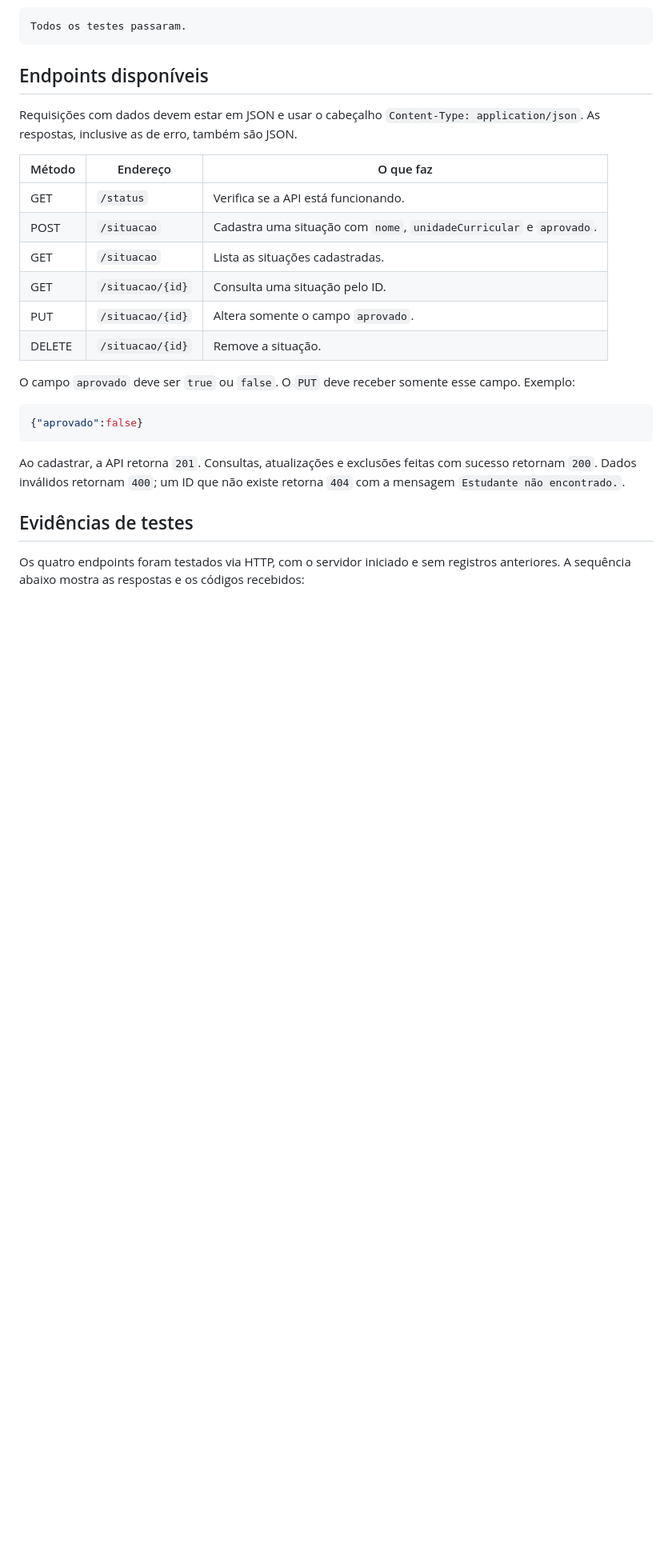
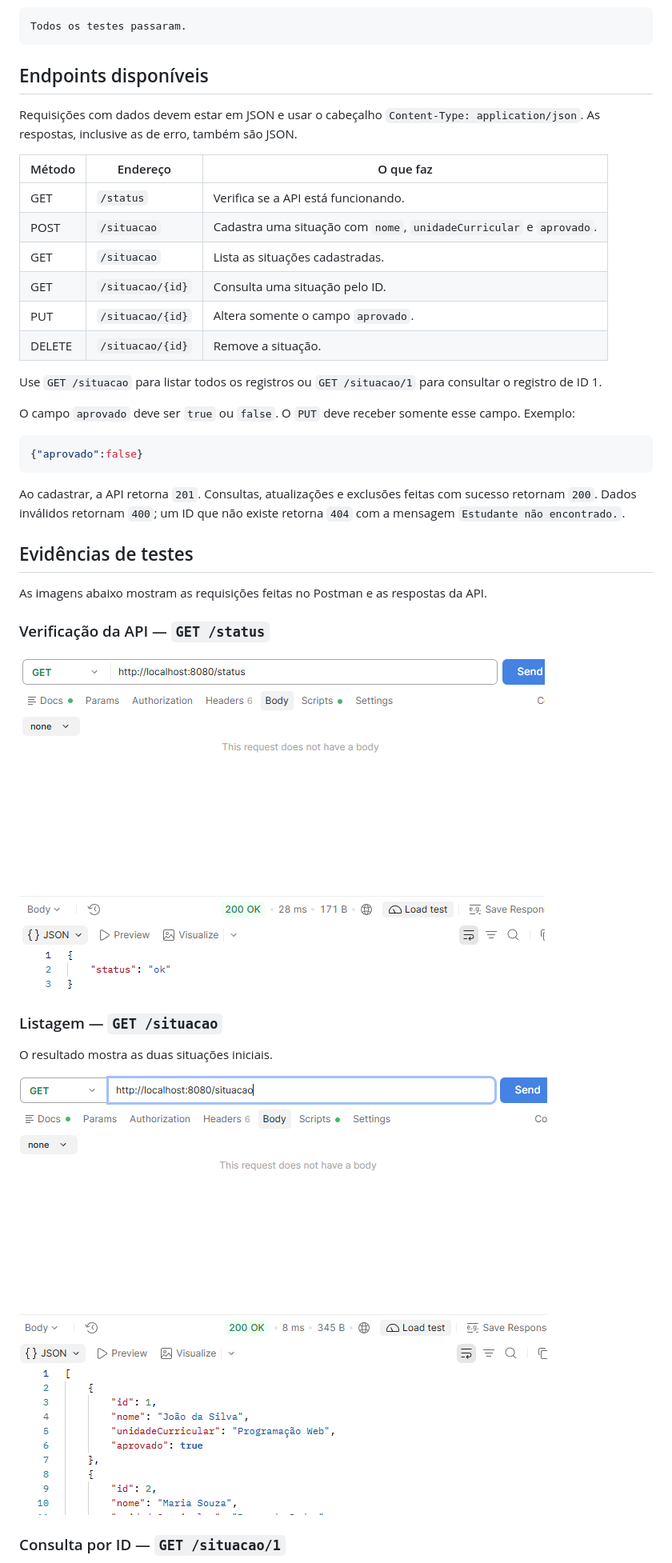
Before and after one commit to LuhLuh10/academia, a Markdown page: Readme.md, the part around one of its changes. Shown at 80% size. Rendered like a GitHub page; pictures changed too: img/get_situcoes.png (added), img/status.png (added); blank space fills up the shorter version.

````diff
--- a/Readme.md
+++ b/Readme.md
@@ -46,6 +46,8 @@ Requisições com dados devem estar em JSON e usar o cabeçalho `Content-Type: a
 | PUT | `/situacao/{id}` | Altera somente o campo `aprovado`. |
 | DELETE | `/situacao/{id}` | Remove a situação. |
 
+Use `GET /situacao` para listar todos os registros ou `GET /situacao/1` para consultar o registro de ID 1.
+
 O campo `aprovado` deve ser `true` ou `false`. O `PUT` deve receber somente esse campo. Exemplo:
 
 ```json
@@ -56,4 +58,17 @@ Ao cadastrar, a API retorna `201`. Consultas, atualizações e exclusões feitas
 
 ## Evidências de testes
 
-Os quatro endpoints foram testados via HTTP, com o servidor iniciado e sem registros anteriores. A sequência abaixo mostra as respostas e os códigos recebidos:
+As imagens abaixo mostram as requisições feitas no Postman e as respostas da API.
+
+### Verificação da API — `GET /status`
+
+![Resposta do endpoint GET /status](img/status.png)
+
+### Listagem — `GET /situacao`
+
+O resultado mostra as duas situações iniciais.
+
+![Lista de situações acadêmicas](img/get_situcoes.png)
+
+### Consulta por ID — `GET /situacao/1`
+
````
Also changed, not shown: other parts of Readme.md (+8 -39 lines), img/aprovado.png (added), img/delet.png (added), img/post.png (added), img/situacao_1.png (added), 3 other files.
